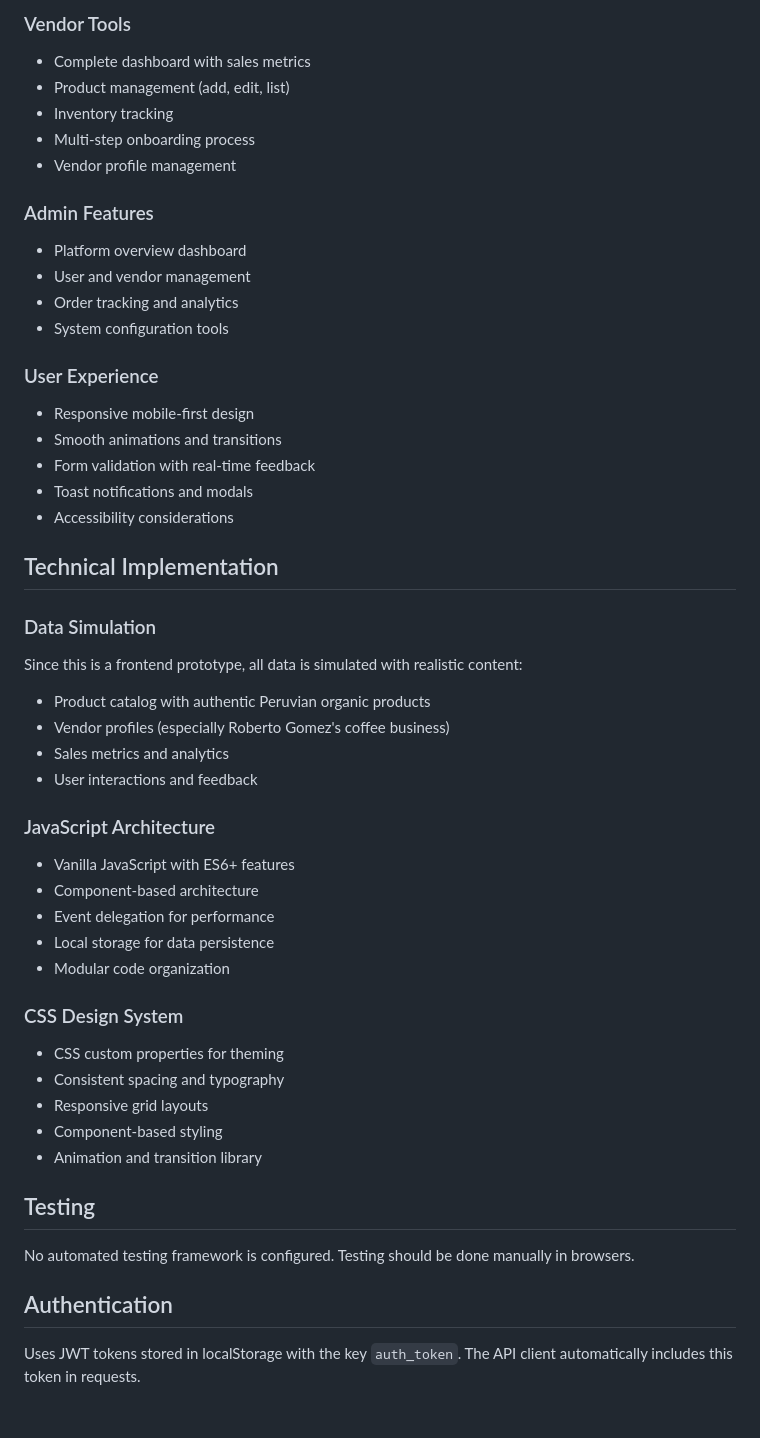
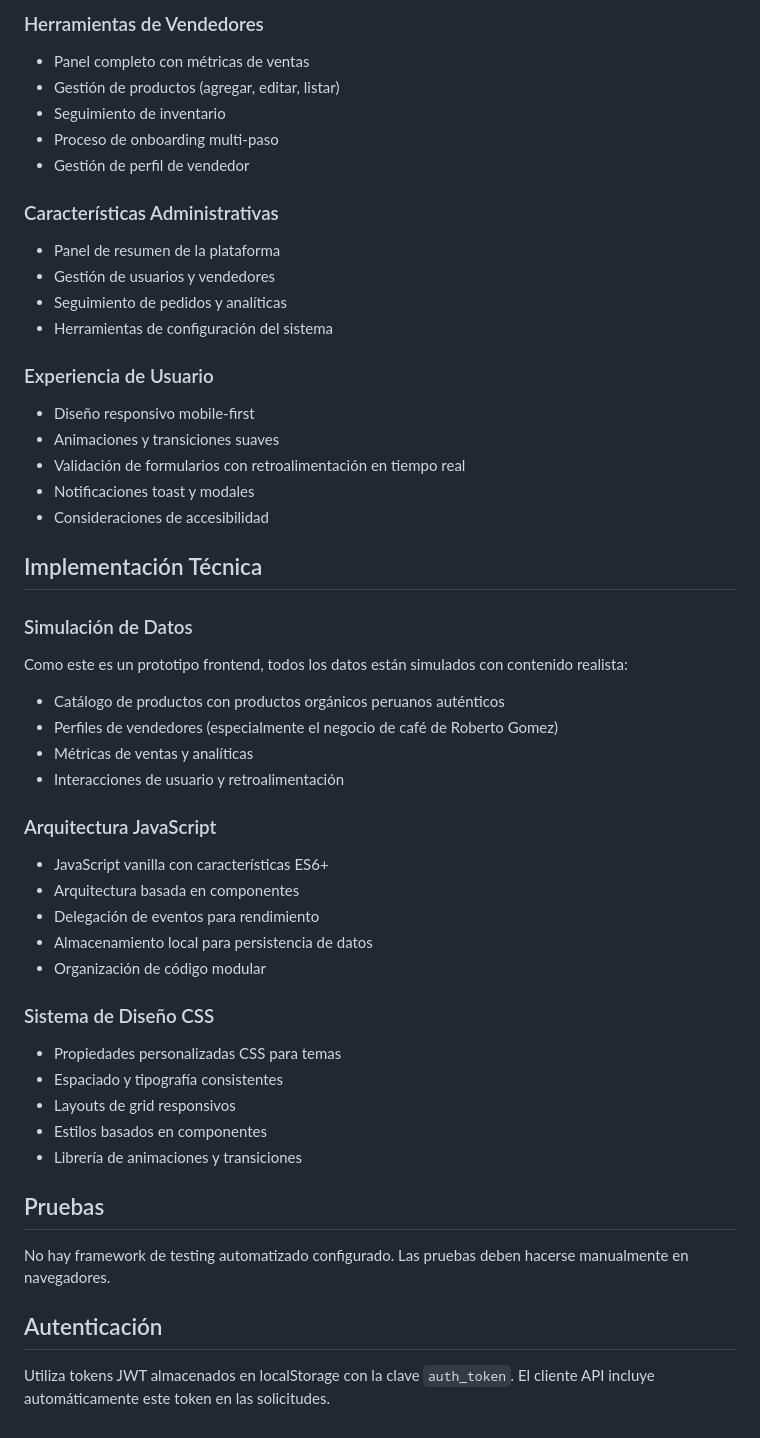
Before and after one commit to CSCESAR/originaria, a Markdown page: readme.md, the part around one of its changes. GitHub-like rendering.

Commit message:
traduccion al español de readme

```diff
--- a/readme.md
+++ b/readme.md
@@ -136,51 +136,51 @@ The main.js file provides:
 
-### Vendor Tools
-- Complete dashboard with sales metrics
-- Product management (add, edit, list)
-- Inventory tracking
-- Multi-step onboarding process
-- Vendor profile management
+### Herramientas de Vendedores
+- Panel completo con métricas de ventas
+- Gestión de productos (agregar, editar, listar)
+- Seguimiento de inventario
+- Proceso de onboarding multi-paso
+- Gestión de perfil de vendedor
 
-### Admin Features
-- Platform overview dashboard
-- User and vendor management
-- Order tracking and analytics
-- System configuration tools
+### Características Administrativas
+- Panel de resumen de la plataforma
+- Gestión de usuarios y vendedores
+- Seguimiento de pedidos y analíticas
+- Herramientas de configuración del sistema
 
-### User Experience
-- Responsive mobile-first design
-- Smooth animations and transitions
-- Form validation with real-time feedback
-- Toast notifications and modals
-- Accessibility considerations
+### Experiencia de Usuario
+- Diseño responsivo mobile-first
+- Animaciones y transiciones suaves
+- Validación de formularios con retroalimentación en tiempo real
+- Notificaciones toast y modales
+- Consideraciones de accesibilidad
 
-## Technical Implementation
+## Implementación Técnica
 
-### Data Simulation
-Since this is a frontend prototype, all data is simulated with realistic content:
-- Product catalog with authentic Peruvian organic products
-- Vendor profiles (especially Roberto Gomez's coffee business)
-- Sales metrics and analytics
-- User interactions and feedback
+### Simulación de Datos
+Como este es un prototipo frontend, todos los datos están simulados con contenido realista:
+- Catálogo de productos con productos orgánicos peruanos auténticos
+- Perfiles de vendedores (especialmente el negocio de café de Roberto Gomez)
+- Métricas de ventas y analíticas
+- Interacciones de usuario y retroalimentación
 
-### JavaScript Architecture
-- Vanilla JavaScript with ES6+ features
-- Component-based architecture
-- Event delegation for performance
-- Local storage for data persistence
-- Modular code organization
+### Arquitectura JavaScript
+- JavaScript vanilla con características ES6+
+- Arquitectura basada en componentes
+- Delegación de eventos para rendimiento
+- Almacenamiento local para persistencia de datos
+- Organización de código modular
 
-### CSS Design System
-- CSS custom properties for theming
-- Consistent spacing and typography
-- Responsive grid layouts
-- Component-based styling
-- Animation and transition library
+### Sistema de Diseño CSS
+- Propiedades personalizadas CSS para temas
+- Espaciado y tipografía consistentes
+- Layouts de grid responsivos
+- Estilos basados en componentes
+- Librería de animaciones y transiciones
 
-## Testing
+## Pruebas
 
-No automated testing framework is configured. Testing should be done manually in browsers.
+No hay framework de testing automatizado configurado. Las pruebas deben hacerse manualmente en navegadores.
 
-## Authentication
+## Autenticación
 
-Uses JWT tokens stored in localStorage with the key `auth_token`. The API client automatically includes this token in requests.
+Utiliza tokens JWT almacenados en localStorage con la clave `auth_token`. El cliente API incluye automáticamente este token en las solicitudes.
```
Also changed, not shown: other parts of readme.md (+103 -103 lines).
